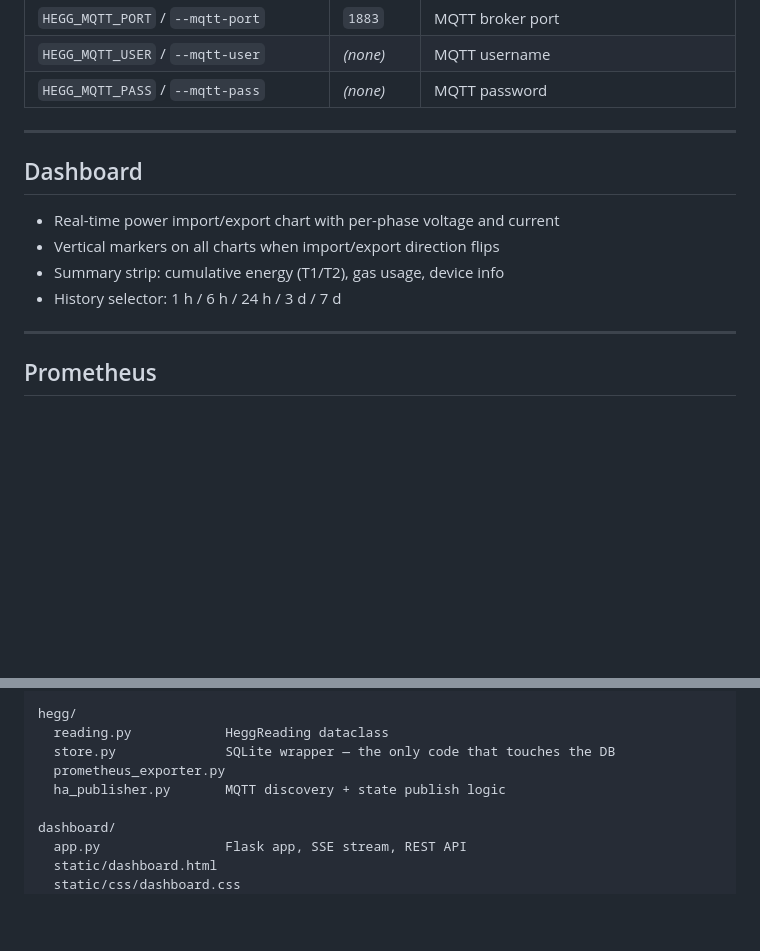
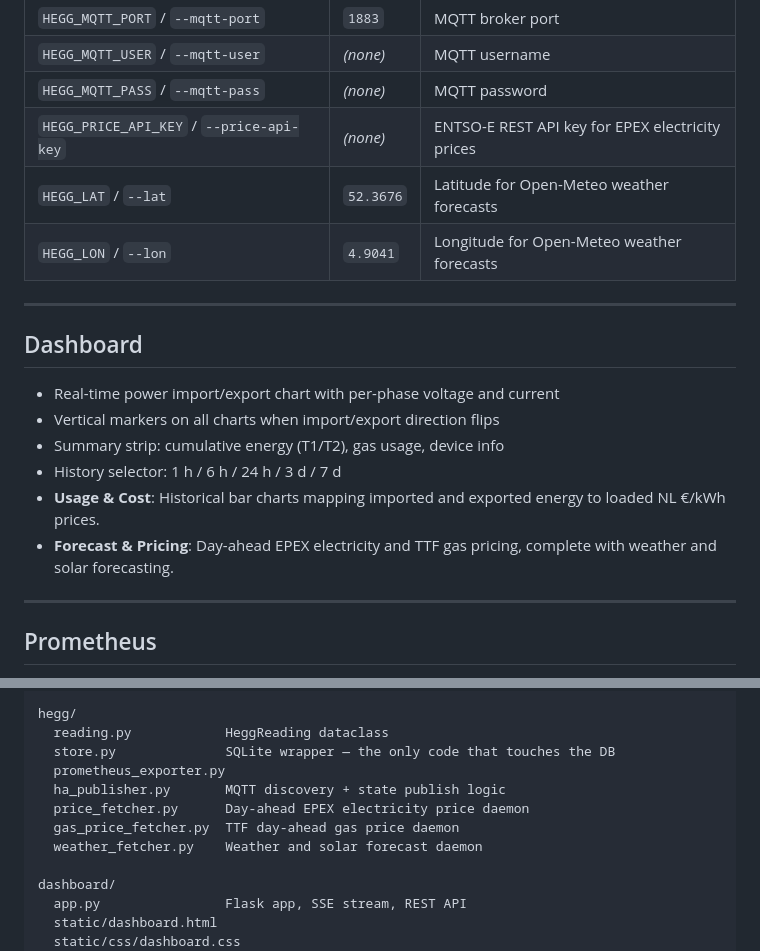
Before and after one commit to remcovanmook/hegg-emon, a Markdown page: README.md, 2 parts joined by grey strips. Drawn GitHub-style; blank space fills up the shorter version.

Commit message:
Update docs: add pricing daemons and forecast dashboard features

```diff
--- a/README.md
+++ b/README.md
@@ -98,6 +98,9 @@ Set in `/etc/default/hegg` (for service deployments) or as CLI flags:
 | `HEGG_MQTT_PORT` / `--mqtt-port` | `1883` | MQTT broker port |
 | `HEGG_MQTT_USER` / `--mqtt-user` | _(none)_ | MQTT username |
 | `HEGG_MQTT_PASS` / `--mqtt-pass` | _(none)_ | MQTT password |
+| `HEGG_PRICE_API_KEY` / `--price-api-key` | _(none)_ | ENTSO-E REST API key for EPEX electricity prices |
+| `HEGG_LAT` / `--lat` | `52.3676` | Latitude for Open-Meteo weather forecasts |
+| `HEGG_LON` / `--lon` | `4.9041` | Longitude for Open-Meteo weather forecasts |
 
 ---
 
@@ -107,6 +110,8 @@ Set in `/etc/default/hegg` (for service deployments) or as CLI flags:
 - Vertical markers on all charts when import/export direction flips
 - Summary strip: cumulative energy (T1/T2), gas usage, device info
 - History selector: 1 h / 6 h / 24 h / 3 d / 7 d
+- **Usage & Cost**: Historical bar charts mapping imported and exported energy to loaded NL €/kWh prices.
+- **Forecast & Pricing**: Day-ahead EPEX electricity and TTF gas pricing, complete with weather and solar forecasting.
 
 ---
 
@@ -160,6 +165,9 @@ hegg/
   store.py              SQLite wrapper — the only code that touches the DB
   prometheus_exporter.py
   ha_publisher.py       MQTT discovery + state publish logic
+  price_fetcher.py      Day-ahead EPEX electricity price daemon
+  gas_price_fetcher.py  TTF day-ahead gas price daemon
+  weather_fetcher.py    Weather and solar forecast daemon
 
 dashboard/
   app.py                Flask app, SSE stream, REST API
```
Also changed, not shown: ARCHITECTURE.md (+15 -8 lines).
